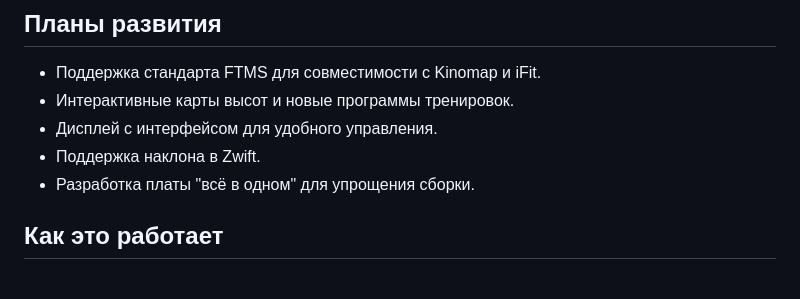
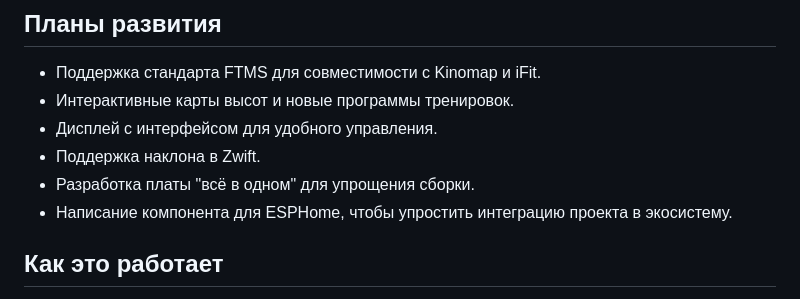
Before and after one commit to samsonovss/ESPHome-Treadmill-FTMS, a Markdown page: README.md, the part around the change. GitHub-like rendering.

```diff
--- a/README.md
+++ b/README.md
@@ -50,6 +50,7 @@ ESPHomeTreadmill превращает неумную беговую дорожк
 - Дисплей с интерфейсом для удобного управления.
 - Поддержка наклона в Zwift.
 - Разработка платы "всё в одном" для упрощения сборки.
+- Написание компонента для ESPHome, чтобы упростить интеграцию проекта в экосистему.
 
 ## Как это работает
 Проект использует ESP32 S3 для обработки данных с беговой дорожки через UART и передачи их по BLE (например, в Zwift). Команды вроде `[Setspeed:010]` (1 км/ч) или `[Setincline:000]` (0%) преобразуются в реальные значения скорости и наклона. Пульсометр подключается отдельно, а интеллектуальные алгоритмы регулируют тренировку в реальном времени.
```
